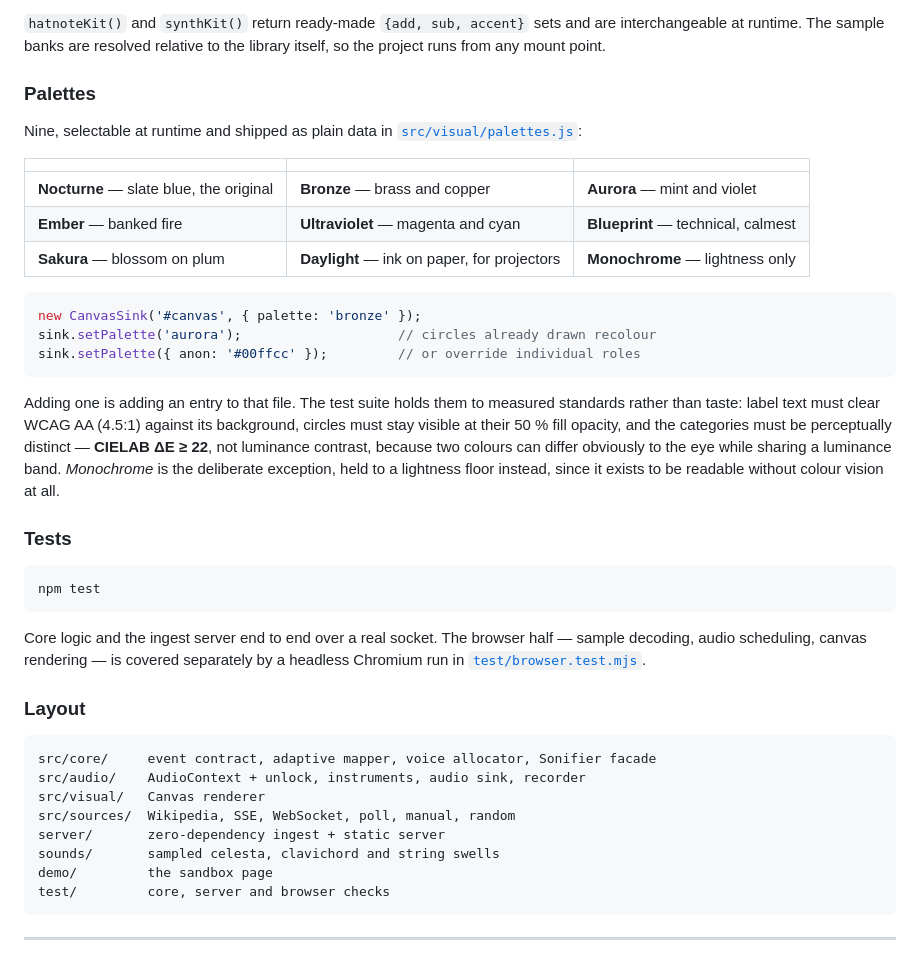
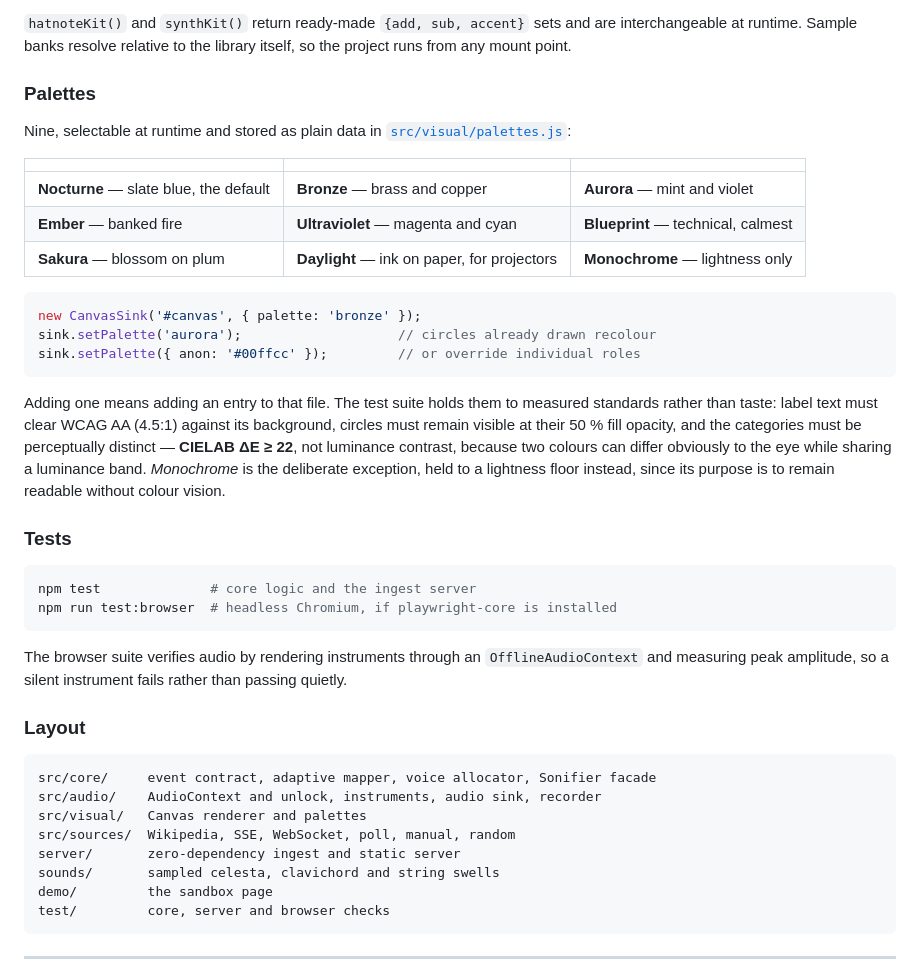
Before and after one commit to Guillain-RDCDE/tintinnabulum, a Markdown page: README.md, the part around one of its changes. Drawn GitHub-style.

````diff
--- a/README.md
+++ b/README.md
@@ -175,16 +178,16 @@ new instrument.
 
 `hatnoteKit()` and `synthKit()` return ready-made `{add, sub, accent}` sets and
-are interchangeable at runtime. The sample banks are resolved relative to the
-library itself, so the project runs from any mount point.
+are interchangeable at runtime. Sample banks resolve relative to the library
+itself, so the project runs from any mount point.
 
 ### Palettes
 
-Nine, selectable at runtime and shipped as plain data in
+Nine, selectable at runtime and stored as plain data in
 [`src/visual/palettes.js`](src/visual/palettes.js):
 
 | | | |
 |---|---|---|
-| **Nocturne** — slate blue, the original | **Bronze** — brass and copper | **Aurora** — mint and violet |
+| **Nocturne** — slate blue, the default | **Bronze** — brass and copper | **Aurora** — mint and violet |
 | **Ember** — banked fire | **Ultraviolet** — magenta and cyan | **Blueprint** — technical, calmest |
 | **Sakura** — blossom on plum | **Daylight** — ink on paper, for projectors | **Monochrome** — lightness only |
 
@@ -194,33 +197,34 @@ sink.setPalette('aurora');                    // circles already drawn recolour
 sink.setPalette({ anon: '#00ffcc' });         // or override individual roles
 ```
 
-Adding one is adding an entry to that file. The test suite holds them to
+Adding one means adding an entry to that file. The test suite holds them to
 measured standards rather than taste: label text must clear WCAG AA (4.5:1)
-against its background, circles must stay visible at their 50 % fill opacity,
+against its background, circles must remain visible at their 50 % fill opacity,
 and the categories must be perceptually distinct — **CIELAB ΔE ≥ 22**, not
 luminance contrast, because two colours can differ obviously to the eye while
 sharing a luminance band. *Monochrome* is the deliberate exception, held to a
-lightness floor instead, since it exists to be readable without colour vision at
-all.
+lightness floor instead, since its purpose is to remain readable without colour
+vision.
 
 ### Tests
 
 ```bash
-npm test
+npm test              # core logic and the ingest server
+npm run test:browser  # headless Chromium, if playwright-core is installed
 ```
 
-Core logic and the ingest server end to end over a real socket. The browser half
-— sample decoding, audio scheduling, canvas rendering — is covered separately by
-a headless Chromium run in [`test/browser.test.mjs`](test/browser.test.mjs).
+The browser suite verifies audio by rendering instruments through an
+`OfflineAudioContext` and measuring peak amplitude, so a silent instrument
+fails rather than passing quietly.
 
 ### Layout
 
 ```
 src/core/     event contract, adaptive mapper, voice allocator, Sonifier facade
-src/audio/    AudioContext + unlock, instruments, audio sink, recorder
-src/visual/   Canvas renderer
+src/audio/    AudioContext and unlock, instruments, audio sink, recorder
+src/visual/   Canvas renderer and palettes
 src/sources/  Wikipedia, SSE, WebSocket, poll, manual, random
-server/       zero-dependency ingest + static server
+server/       zero-dependency ingest and static server
 sounds/       sampled celesta, clavichord and string swells
 demo/         the sandbox page
 test/         core, server and browser checks
````
Also changed, not shown: other parts of README.md (+59 -56 lines), docs/HOW-IT-WORKS.md (+6 -6 lines), .github/social-preview.png, 4 other files.
